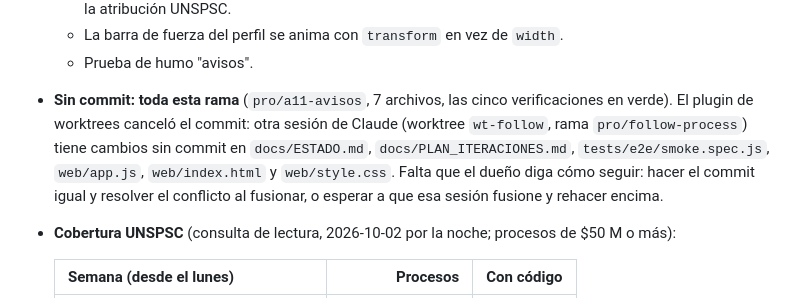
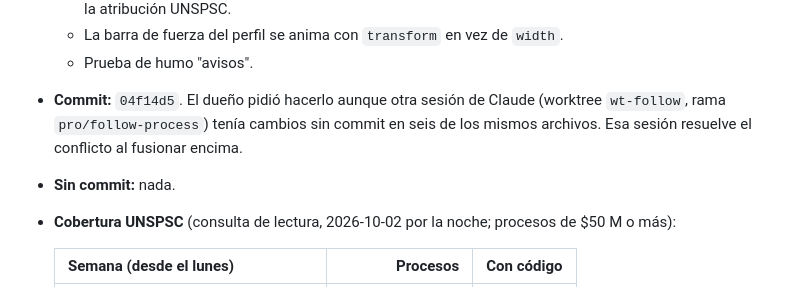
Before and after one commit to andres-solanor/secop-opportunities-engine, a Markdown page: docs/ESTADO.md, the part around the change. GitHub-like rendering.

Commit message:
docs: estado de la sesión, A11 con commit
Co-Authored-By: Claude Opus 5.5 <noreply@anthropic.com>

```diff
--- a/docs/ESTADO.md
+++ b/docs/ESTADO.md
@@ -636,7 +636,8 @@ Este bloque reemplaza las "próximas acciones" de los anteriores.
   - "Términos de uso y licencias" en el pie de página, con la Ley 1712, la Ley 1581, los canales de SECOP II y la atribución UNSPSC.
   - La barra de fuerza del perfil se anima con `transform` en vez de `width`.
   - Prueba de humo "avisos".
-- **Sin commit: toda esta rama** (`pro/a11-avisos`, 7 archivos, las cinco verificaciones en verde). El plugin de worktrees canceló el commit: otra sesión de Claude (worktree `wt-follow`, rama `pro/follow-process`) tiene cambios sin commit en `docs/ESTADO.md`, `docs/PLAN_ITERACIONES.md`, `tests/e2e/smoke.spec.js`, `web/app.js`, `web/index.html` y `web/style.css`. Falta que el dueño diga cómo seguir: hacer el commit igual y resolver el conflicto al fusionar, o esperar a que esa sesión fusione y rehacer encima.
+- **Commit:** `04f14d5`. El dueño pidió hacerlo aunque otra sesión de Claude (worktree `wt-follow`, rama `pro/follow-process`) tenía cambios sin commit en seis de los mismos archivos. Esa sesión resuelve el conflicto al fusionar encima.
+- **Sin commit:** nada.
 - **Cobertura UNSPSC** (consulta de lectura, 2026-10-02 por la noche; procesos de $50 M o más):
 
   | Semana (desde el lunes) | Procesos | Con código |
```
